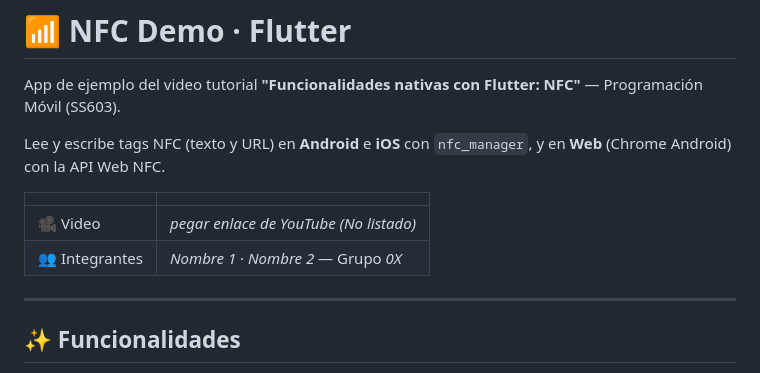
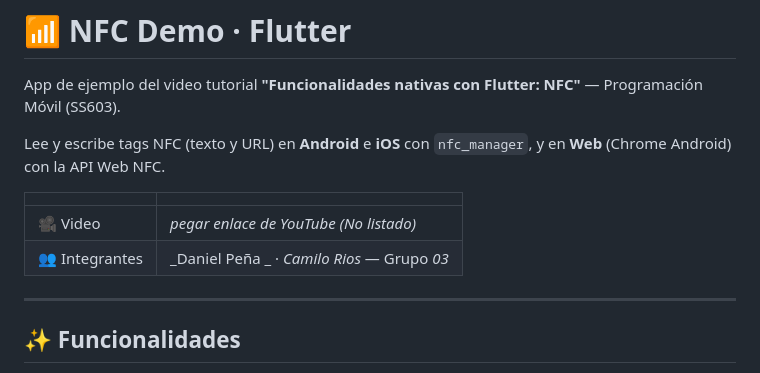
Before and after one commit to ddpenao/NFC_en_Flutter, a Markdown page: README.md, the part around the change. GitHub-like rendering.

Commit message:
Update group members in README

```diff
--- a/README.md
+++ b/README.md
@@ -7,7 +7,7 @@ Lee y escribe tags NFC (texto y URL) en **Android** e **iOS** con `nfc_manager`,
 | | |
 |---|---|
 | 🎥 Video | _pegar enlace de YouTube (No listado)_ |
-| 👥 Integrantes | _Nombre 1_ · _Nombre 2_ — Grupo _0X_ |
+| 👥 Integrantes | _Daniel Peña _ · _Camilo Rios_ — Grupo _03_ |
 
 ---
 
```
